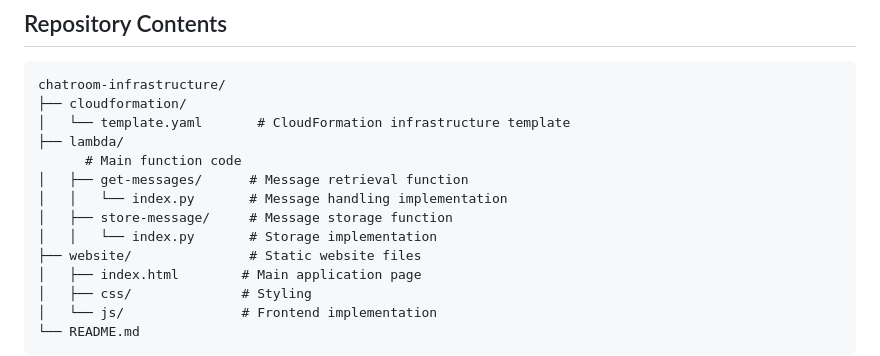
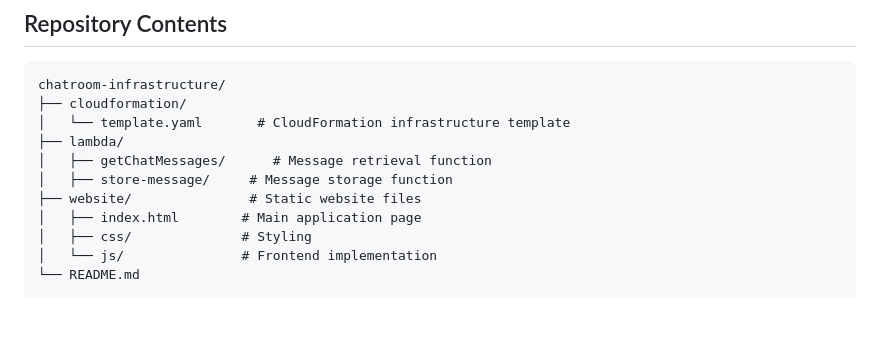
Before and after one commit to cs399f24/chatroom-dynamodb-apigateway-lambda-s3-cognito-amplify-websocket, a Markdown page: README.md, the part around the change. GitHub-like rendering; blank space fills up the shorter version.

```diff
--- a/README.md
+++ b/README.md
@@ -31,11 +31,8 @@ chatroom-infrastructure/
 ├── cloudformation/
 │   └── template.yaml       # CloudFormation infrastructure template
 ├── lambda/
-      # Main function code
-│   ├── get-messages/      # Message retrieval function
-│   │   └── index.py       # Message handling implementation
+│   ├── getChatMessages/      # Message retrieval function
 │   ├── store-message/     # Message storage function
-│   │   └── index.py       # Storage implementation
 ├── website/               # Static website files
 │   ├── index.html        # Main application page
 │   ├── css/              # Styling
```
